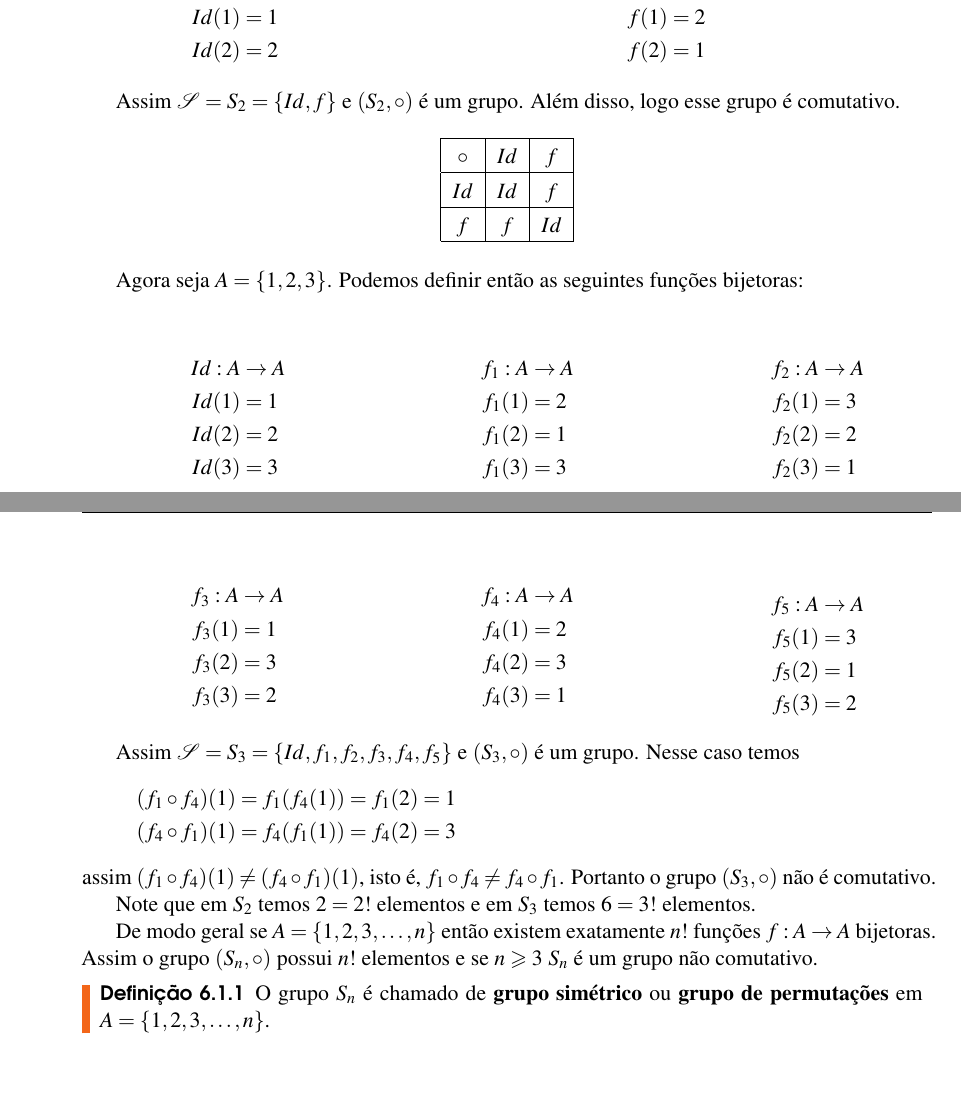
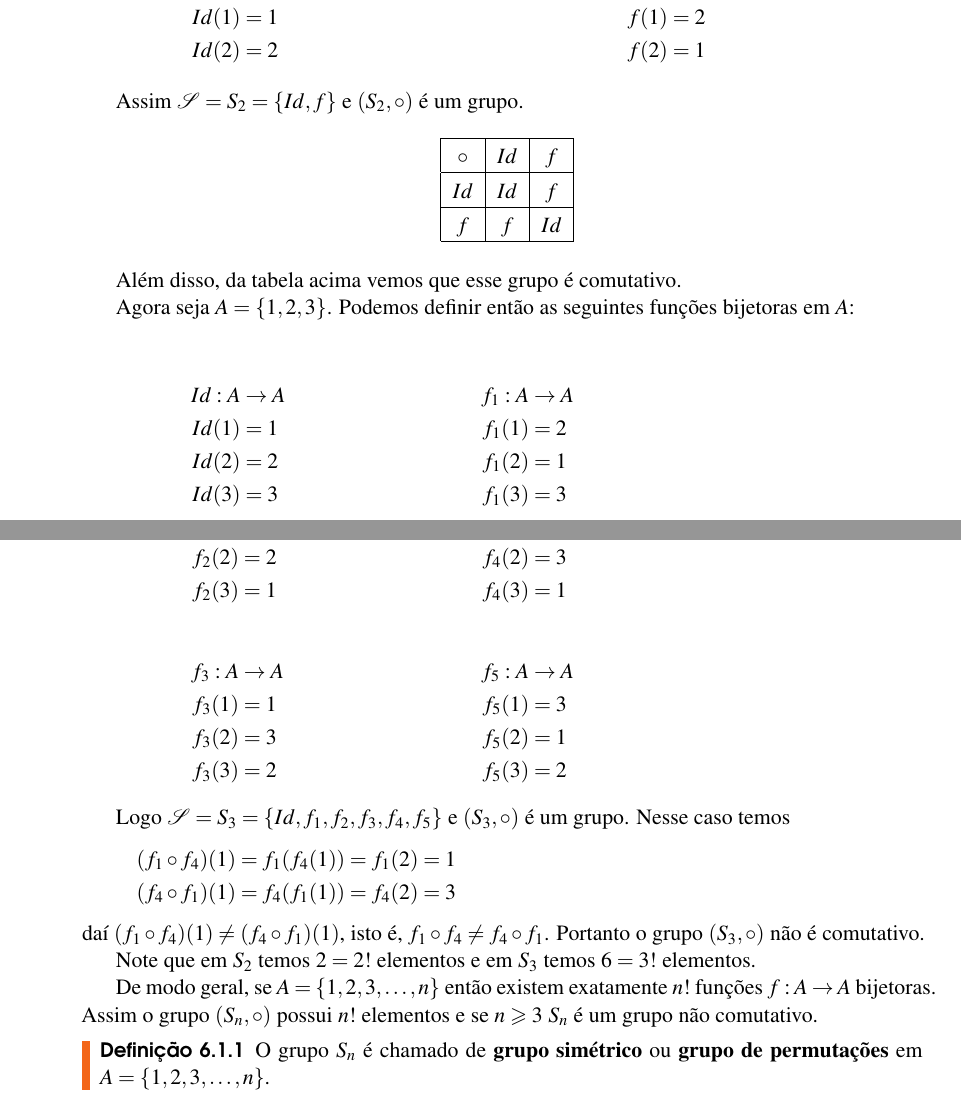
Before and after one commit to jfreitasunb/Algebra-1, a LaTeX book (Algebra_1.tex, which reads grupos.tex): two parts of pages 39 and 40 of 46, joined at a grey line, cut so that both start at the same text, the shorter picture padded with empty space. Compiled offline with XeLaTeX.

Commit message:
Correções menores.

```diff
--- a/grupos.tex
+++ b/grupos.tex
@@ -159,7 +159,7 @@ Se $A = \{1, 2\}$ então podemos definir as seguintes funções bijetoras em $A$
 	\end{enumerate}
 \end{multicols}
 
-Assim $\mathcal{S} = S_2 = \{Id, f\}$ e $(S_2, \circ)$ é um grupo. Além disso,
+Assim $\mathcal{S} = S_2 = \{Id, f\}$ e $(S_2, \circ)$ é um grupo.
 \begin{table}[!htb]
 \centering
 	\begin{tabular}{|c|c|c|}
@@ -172,9 +172,10 @@ Assim $\mathcal{S} = S_2 = \{Id, f\}$ e $(S_2, \circ)$ é um grupo. Além disso,
 	    \hline
 	\end{tabular}
 \end{table}
-logo esse grupo é comutativo.
 
-Agora seja $A = \{1, 2, 3\}$. Podemos definir então as seguintes funções bijetoras:
+Além disso, da tabela acima vemos que esse grupo é comutativo.
+
+Agora seja $A = \{1, 2, 3\}$. Podemos definir então as seguintes funções bijetoras em $A$:
 \begin{multicols}{3}
 	\begin{enumerate}
 		\item[] \begin{align*}
@@ -216,16 +217,16 @@ Agora seja $A = \{1, 2, 3\}$. Podemos definir então as seguintes funções bije
 	\end{enumerate}
 \end{multicols}
 
-Assim $\mathcal{S} = S_3 = \{Id, f_1, f_2, f_3, f_4, f_5\}$ e $(S_3, \circ)$ é um grupo. Nesse caso temos
+Logo $\mathcal{S} = S_3 = \{Id, f_1, f_2, f_3, f_4, f_5\}$ e $(S_3, \circ)$ é um grupo. Nesse caso temos
 \begin{align*}
 	(f_1 \circ f_4)(1) &= f_1(f_4(1)) = f_1(2) = 1\\
 	(f_4 \circ f_1)(1) &= f_4(f_1(1)) = f_4(2) = 3
 \end{align*}
-assim $(f_1 \circ f_4)(1) \ne (f_4 \circ f_1)(1)$, isto é, $f_1 \circ f_4 \ne f_4 \circ f_1$. Portanto o grupo $(S_3, \circ)$ não é comutativo.
+daí $(f_1 \circ f_4)(1) \ne (f_4 \circ f_1)(1)$, isto é, $f_1 \circ f_4 \ne f_4 \circ f_1$. Portanto o grupo $(S_3, \circ)$ não é comutativo.
 
 Note que em $S_2$ temos $2 = 2!$ elementos e em $S_3$ temos $6 = 3!$ elementos.
 
-De modo geral se $A = \{1, 2, 3, \dots, n\}$ então existem exatamente $n!$ funções $f : A \to A$ bijetoras. Assim o grupo $(S_n, \circ)$ possui $n!$ elementos e se $n \geqslant 3$ $S_n$ é um grupo não comutativo.
+De modo geral, se $A = \{1, 2, 3, \dots, n\}$ então existem exatamente $n!$ funções $f : A \to A$ bijetoras. Assim o grupo $(S_n, \circ)$ possui $n!$ elementos e se $n \geqslant 3$ $S_n$ é um grupo não comutativo.
 
 \begin{definicao}
 	O grupo $S_n$ é chamado de \textbf{grupo simétrico} ou \textbf{grupo de permutações} em $A = \{1, 2, 3, \dots, n\}$.
```
